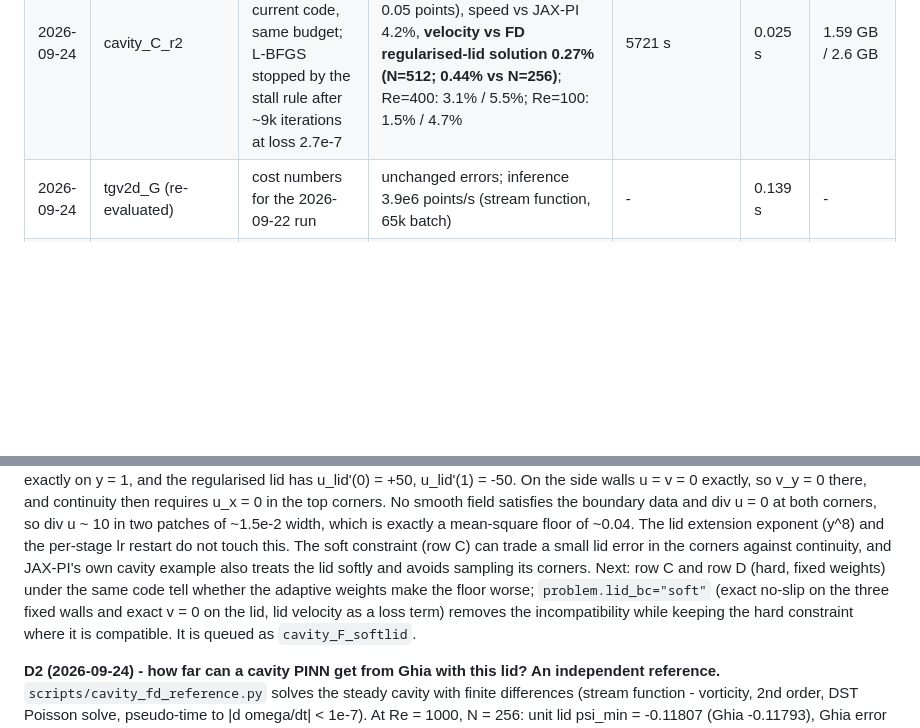
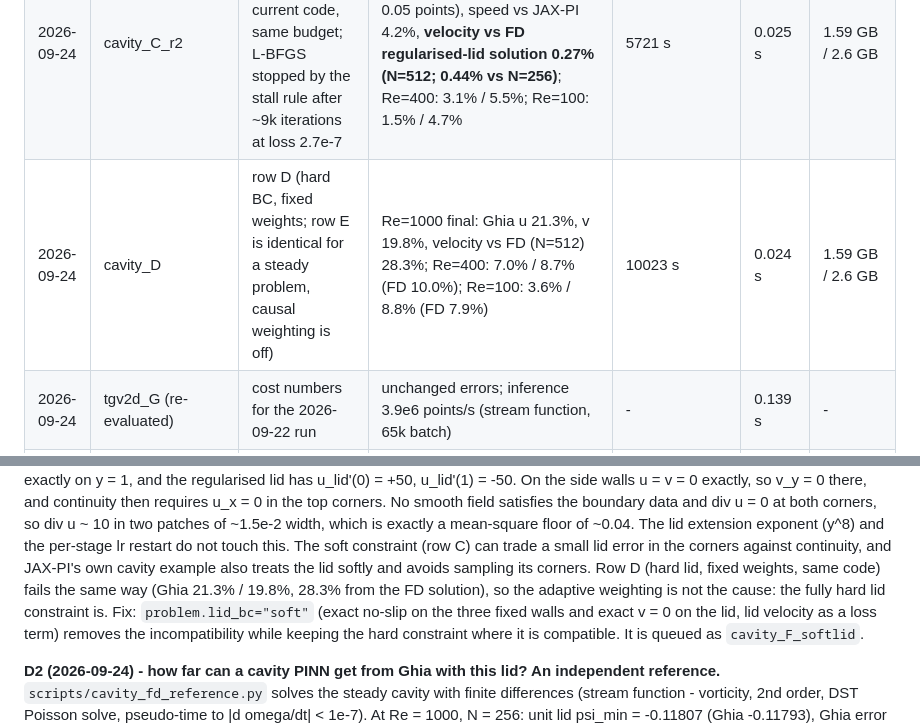
Before and after one commit to VoyagerToko/pinn, a Markdown page: STATUS.md, 2 parts joined by grey strips. GitHub-like rendering; blank space fills up the shorter version.

Commit message:
Row D fails like row F (Ghia 21.3% / 19.8%): the hard lid, not adaptive weighting, breaks the cavity
Co-Authored-By: Claude Opus 5.5 (1M context) <noreply@anthropic.com>

```diff
--- a/STATUS.md
+++ b/STATUS.md
@@ -35,6 +35,7 @@ already in use on the card before the run (the Windows desktop holds ~2.1 GB).
 | 2026-09-24 | cavity_F_r2_killed | row F with the fixes of 24f0b1c | interrupted at step 63.7k: WSL shut the distro down when no terminal was attached (fixed with `instanceIdleTimeout=-1`, `vmIdleTimeout=-1` in `%USERPROFILE%\.wslconfig`); end of the Re=100 stage: Ghia u 3.7%, v 11.4% | - | 0.026 s | - |
 | 2026-09-24 | cavity_F_r2 | row F with the fixes of 24f0b1c, 200k Adam + 20k L-BFGS | Re=1000 final: Ghia u 19.8%, v 20.2%, speed 24.5% (before L-BFGS 19.5% / 19.8% / 24.3%); Re=400: 17.9% / 24.8%; Re=100: 3.8% / 12.2%; velocity vs FD regularised-lid solution 26.1% (N=512) | 8278 s (Adam 4.9k s, L-BFGS 3.3k s) | 0.024 s (L-BFGS 0.17 s/iter) | 1.58 GB / 2.6 GB |
 | 2026-09-24 | cavity_C_r2 | row C (soft BC, fixed weights) under the current code, same budget; L-BFGS stopped by the stall rule after ~9k iterations at loss 2.7e-7 | Re=1000 final: Ghia u 0.63%, v 2.05% (gate missed on v by 0.05 points), speed vs JAX-PI 4.2%, **velocity vs FD regularised-lid solution 0.27% (N=512; 0.44% vs N=256)**; Re=400: 3.1% / 5.5%; Re=100: 1.5% / 4.7% | 5721 s | 0.025 s | 1.59 GB / 2.6 GB |
+| 2026-09-24 | cavity_D | row D (hard BC, fixed weights; row E is identical for a steady problem, causal weighting is off) | Re=1000 final: Ghia u 21.3%, v 19.8%, velocity vs FD (N=512) 28.3%; Re=400: 7.0% / 8.7% (FD 10.0%); Re=100: 3.6% / 8.8% (FD 7.9%) | 10023 s | 0.024 s | 1.59 GB / 2.6 GB |
 | 2026-09-24 | tgv2d_G (re-evaluated) | cost numbers for the 2026-09-22 run | unchanged errors; inference 3.9e6 points/s (stream function, 65k batch) | - | 0.139 s | - |
 | 2026-09-24 | probes (300-2100 steps, `runs/_probe_*`) | step time / memory before the long runs | tgv3d SPINN 32^4: 0.044 s/step, 3.1 GB, ~5 min compile; **64^4: out of memory** (one 11.1 GB buffer; the card has ~13.9 GB free); cylinder row G: 0.089 s/step with remat, 0.55 GB, plus ~10% for the grad-norm/RAD/causal updates every 1000 steps | - | - | - |
 
@@ -53,8 +54,8 @@ satisfies the boundary data and div u = 0 at both corners, so div u ~ 10 in two
 is exactly a mean-square floor of ~0.04. The lid extension exponent (y^8) and the per-stage lr restart do not
 touch this. The soft constraint (row C) can trade a small lid error in the corners against continuity, and
 JAX-PI's own cavity example also treats the lid softly and avoids sampling its corners.
-Next: row C and row D (hard, fixed weights) under the same code tell whether the adaptive weights make the
-floor worse; `problem.lid_bc="soft"` (exact no-slip on the three fixed walls and exact v = 0 on the lid, lid
+Row D (hard lid, fixed weights, same code) fails the same way (Ghia 21.3% / 19.8%, 28.3% from the FD solution),
+so the adaptive weighting is not the cause: the fully hard lid constraint is. Fix: `problem.lid_bc="soft"` (exact no-slip on the three fixed walls and exact v = 0 on the lid, lid
 velocity as a loss term) removes the incompatibility while keeping the hard constraint where it is compatible.
 It is queued as `cavity_F_softlid`.
 
```
